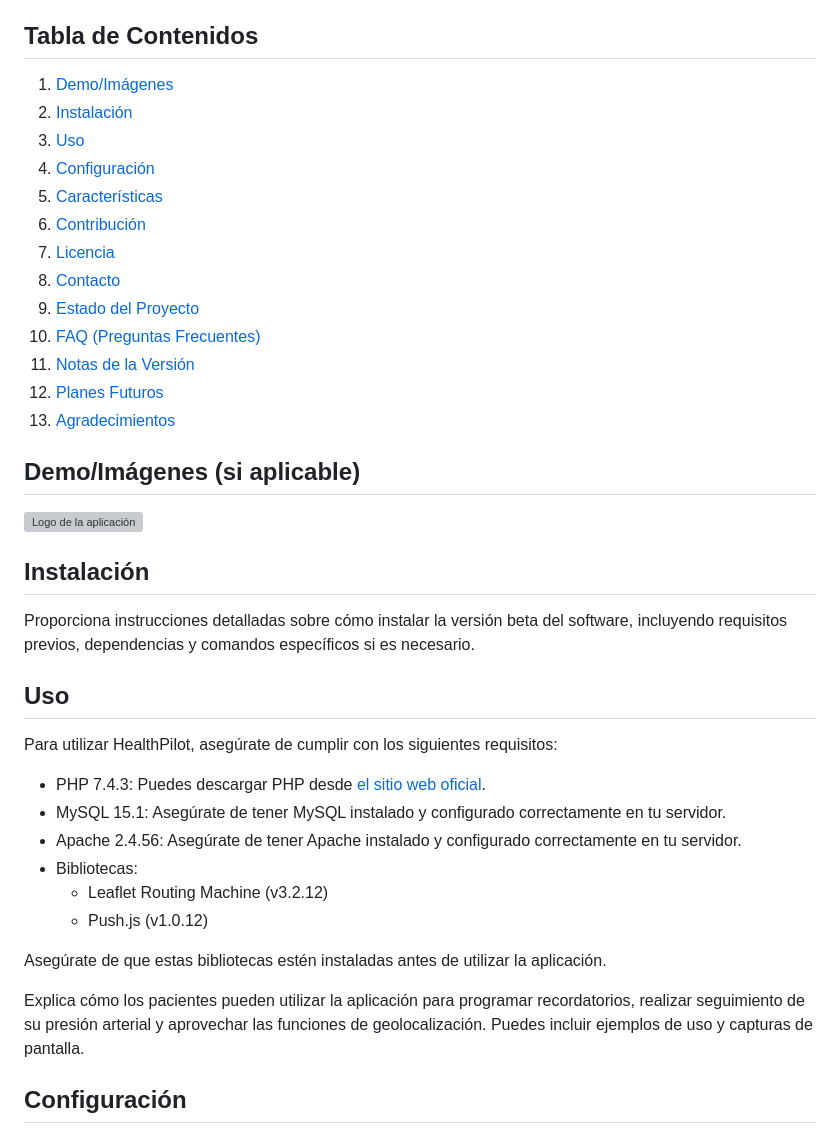
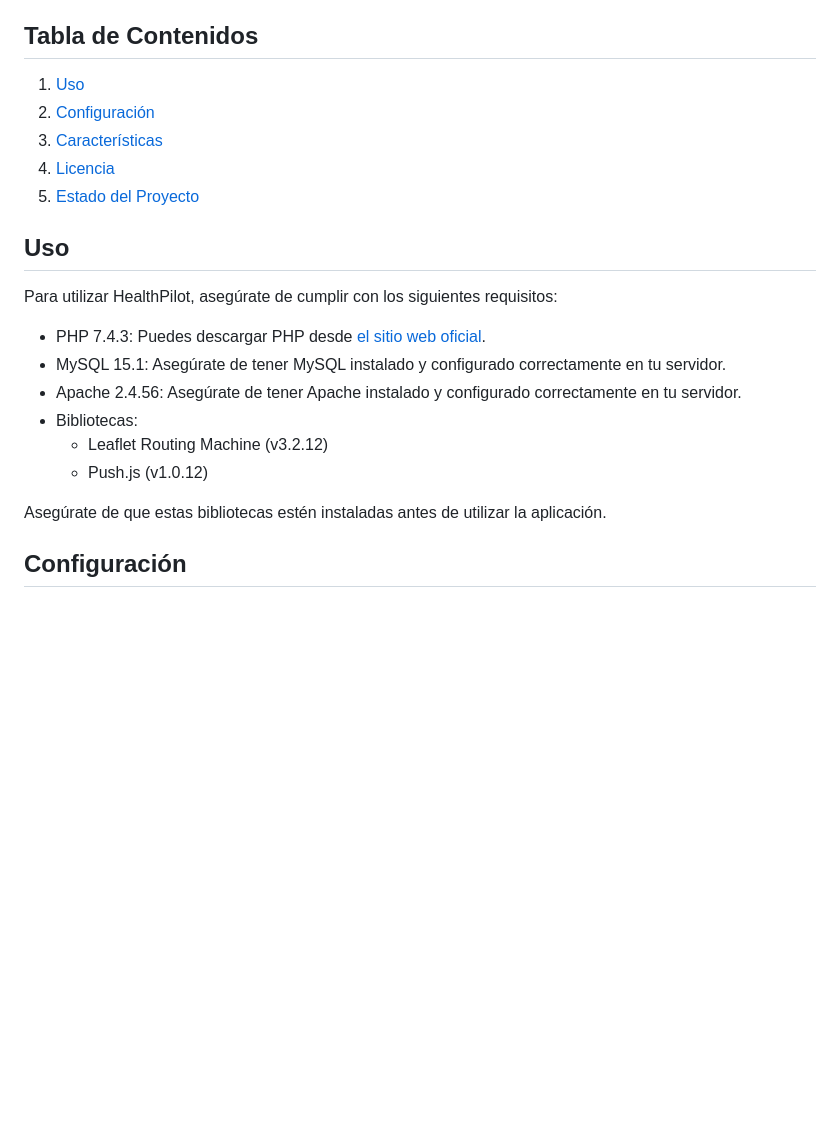
Before and after one commit to GarcesSebastian/HealthPilot, a Markdown page: README.md, the part around one of its changes. Drawn GitHub-style; blank space fills up the shorter version; grey boxes are pictures that could not be loaded.

```diff
--- a/README.md
+++ b/README.md
@@ -16,25 +16,11 @@ Nuestro objetivo es llevar esta versión beta a un nivel superior al convertirla
 Mantente atento a futuras actualizaciones y anuncios a medida que avanzamos en esta emocionante transición de prototipo web a aplicación móvil de pleno derecho.
 
 ## Tabla de Contenidos
-1. [Demo/Imágenes](#demoimágenes-si-aplicable)
-2. [Instalación](#instalación)
-3. [Uso](#uso)
-4. [Configuración](#configuración)
-5. [Características](#características)
-6. [Contribución](#contribución)
-7. [Licencia](#licencia)
-8. [Contacto](#contacto)
-9. [Estado del Proyecto](#estado-del-proyecto)
-10. [FAQ (Preguntas Frecuentes)](#faq-preguntas-frecuentes)
-11. [Notas de la Versión](#notas-de-la-versión)
-12. [Planes Futuros](#planes-futuros)
-13. [Agradecimientos](#agradecimientos)
-
-## Demo/Imágenes (si aplicable)
-![Logo de la aplicación]()
-
-## Instalación
-Proporciona instrucciones detalladas sobre cómo instalar la versión beta del software, incluyendo requisitos previos, dependencias y comandos específicos si es necesario.
+1. [Uso](#uso)
+2. [Configuración](#configuración)
+3. [Características](#características)
+4. [Licencia](#licencia)
+5. [Estado del Proyecto](#estado-del-proyecto)
 
 ## Uso
 Para utilizar HealthPilot, asegúrate de cumplir con los siguientes requisitos:
@@ -47,8 +33,6 @@ Para utilizar HealthPilot, asegúrate de cumplir con los siguientes requisitos:
   - Push.js (v1.0.12)
 
 Asegúrate de que estas bibliotecas estén instaladas antes de utilizar la aplicación.
-
-Explica cómo los pacientes pueden utilizar la aplicación para programar recordatorios, realizar seguimiento de su presión arterial y aprovechar las funciones de geolocalización. Puedes incluir ejemplos de uso y capturas de pantalla.
 
 ## Configuración
 En la aplicación HealthPilot, los usuarios pueden personalizar varias configuraciones para adaptar la aplicación a sus necesidades. A continuación, se describen las opciones de configuración disponibles:
```
Also changed, not shown: other parts of README.md (+1 -1 lines).
